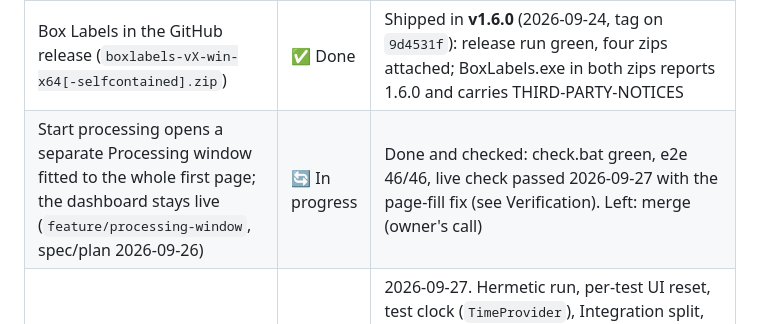
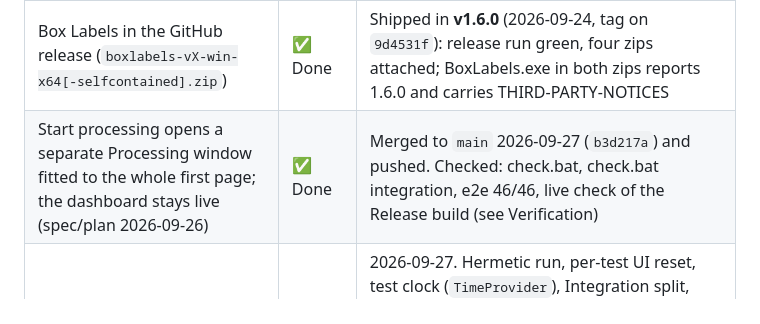
Before and after one commit to orest3781/OrdoSort, a Markdown page: STATUS.md, the part around the change. Rendered like a GitHub page.

Commit message:
docs(status): processing window merged
Co-Authored-By: Claude Opus 5.5 (1M context) <noreply@anthropic.com>

```diff
--- a/STATUS.md
+++ b/STATUS.md
@@ -6,7 +6,7 @@
 | Box Labels standalone (`feature/box-labels-standalone`) | ✅ Done | Merged to `main` 2026-09-10 (`9dbe567`, 16 commits) and pushed. 3,236 tests green on the merged tree. The branch itself is kept, local and on GitHub |
 | One config file: destinations, monitored folders, alerts moved into `config.json`; `box-labels.json` stays separate | ✅ Done | 2026-09-22. Old `destinations.json`/`monitored-folders.json`/`alerts.json` are no longer read (no migration, by decision). Settings "Data files" tab keeps only the box-labels path. Committed and pushed 2026-09-22 |
 | Box Labels in the GitHub release (`boxlabels-vX-win-x64[-selfcontained].zip`) | ✅ Done | Shipped in **v1.6.0** (2026-09-24, tag on `9d4531f`): release run green, four zips attached; BoxLabels.exe in both zips reports 1.6.0 and carries THIRD-PARTY-NOTICES |
-| Start processing opens a separate Processing window fitted to the whole first page; the dashboard stays live (`feature/processing-window`, spec/plan 2026-09-26) | 🔄 In progress | Done and checked: check.bat green, e2e 46/46, live check passed 2026-09-27 with the page-fill fix (see Verification). Left: merge (owner's call) |
+| Start processing opens a separate Processing window fitted to the whole first page; the dashboard stays live (spec/plan 2026-09-26) | ✅ Done | Merged to `main` 2026-09-27 (`b3d217a`) and pushed. Checked: check.bat, check.bat integration, e2e 46/46, live check of the Release build (see Verification) |
 | Test suite review and refinement (`test/refine-suite`) | ✅ Done | 2026-09-27. Hermetic run, per-test UI reset, test clock (`TimeProvider`), Integration split, check.bat tests from Debug, known flakes fixed. Rules and how to run each kind: `docs/testing.md` (replaces `docs/known-flakes.md`). Plan steps deliberately left for later are in Next |
 | `check.bat` - the one check command (mirrors CI) | ✅ Done | Added 2026-09-13; README, CLAUDE.md and Quick start point at it. Committed and pushed 2026-09-22 |
 | Whole-app review and fix pass | ✅ Done | 2026-09-23. Five area reviews: 22 findings fixed (pushed), then the 9 box-labels findings (11 commits `8fbafe3`..`7f02e90`, local) once the owner decided Print uses the typed number. Every fix has a test; every fixer commit reviewed by hand before merging |
```
